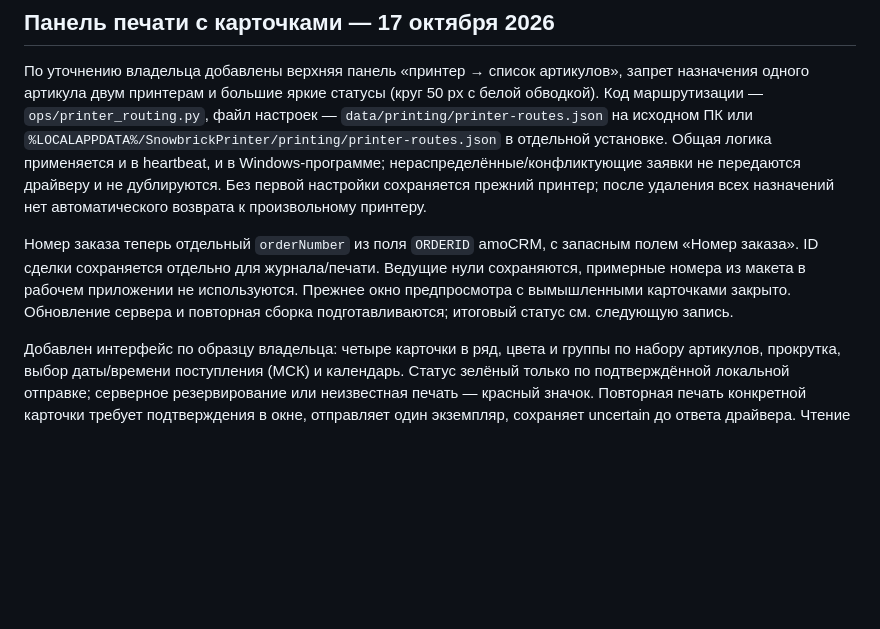
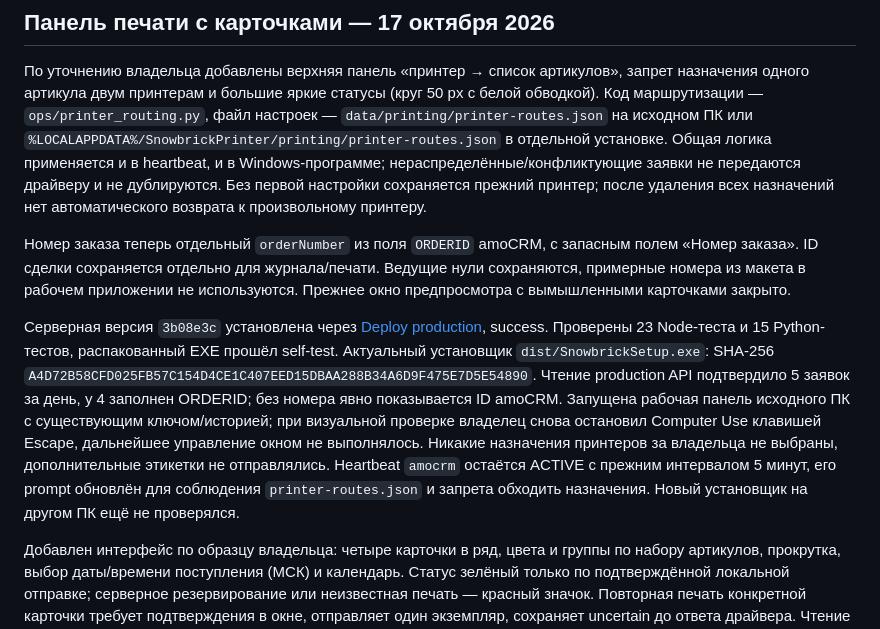
Before and after one commit to nicemoment777-code/amo, a Markdown page: docs/HANDOFF.md, the part around the change. GitHub-like rendering; blank space fills up the shorter version.

Commit message:
Record verified CRM numbers and printer routing deployment

```diff
--- a/docs/HANDOFF.md
+++ b/docs/HANDOFF.md
@@ -4,7 +4,9 @@
 
 По уточнению владельца добавлены верхняя панель «принтер → список артикулов», запрет назначения одного артикула двум принтерам и большие яркие статусы (круг 50 px с белой обводкой). Код маршрутизации — `ops/printer_routing.py`, файл настроек — `data/printing/printer-routes.json` на исходном ПК или `%LOCALAPPDATA%/SnowbrickPrinter/printing/printer-routes.json` в отдельной установке. Общая логика применяется и в heartbeat, и в Windows-программе; нераспределённые/конфликтующие заявки не передаются драйверу и не дублируются. Без первой настройки сохраняется прежний принтер; после удаления всех назначений нет автоматического возврата к произвольному принтеру.
 
-Номер заказа теперь отдельный `orderNumber` из поля `ORDERID` amoCRM, с запасным полем «Номер заказа». ID сделки сохраняется отдельно для журнала/печати. Ведущие нули сохраняются, примерные номера из макета в рабочем приложении не используются. Прежнее окно предпросмотра с вымышленными карточками закрыто. Обновление сервера и повторная сборка подготавливаются; итоговый статус см. следующую запись.
+Номер заказа теперь отдельный `orderNumber` из поля `ORDERID` amoCRM, с запасным полем «Номер заказа». ID сделки сохраняется отдельно для журнала/печати. Ведущие нули сохраняются, примерные номера из макета в рабочем приложении не используются. Прежнее окно предпросмотра с вымышленными карточками закрыто.
+
+Серверная версия `3b08e3c` установлена через [Deploy production](https://github.com/nicemoment777-code/amo/actions/runs/39043047004), success. Проверены 23 Node-теста и 15 Python-тестов, распакованный EXE прошёл self-test. Актуальный установщик `dist/SnowbrickSetup.exe`: SHA-256 `A4D72B58CFD025FB57C154D4CE1C407EED15DBAA288B34A6D9F475E7D5E54890`. Чтение production API подтвердило 5 заявок за день, у 4 заполнен ORDERID; без номера явно показывается ID amoCRM. Запущена рабочая панель исходного ПК с существующим ключом/историей; при визуальной проверке владелец снова остановил Computer Use клавишей Escape, дальнейшее управление окном не выполнялось. Никакие назначения принтеров за владельца не выбраны, дополнительные этикетки не отправлялись. Heartbeat `amocrm` остаётся ACTIVE с прежним интервалом 5 минут, его prompt обновлён для соблюдения `printer-routes.json` и запрета обходить назначения. Новый установщик на другом ПК ещё не проверялся.
 
 Добавлен интерфейс по образцу владельца: четыре карточки в ряд, цвета и группы по набору артикулов, прокрутка, выбор даты/времени поступления (МСК) и календарь. Статус зелёный только по подтверждённой локальной отправке; серверное резервирование или неизвестная печать — красный значок. Повторная печать конкретной карточки требует подтверждения в окне, отправляет один экземпляр, сохраняет uncertain до ответа драйвера. Чтение истории отделено от очереди автопечати. Модули: `desktop/orders_model.py`, `orders_view.py`, `print_actions.py`. Панель исходного компьютера: `ops/open-print-panel.ps1`, существующие ключ/state используются без переноса и сброса, отдельный автоматический цикл не запускается.
 
```
